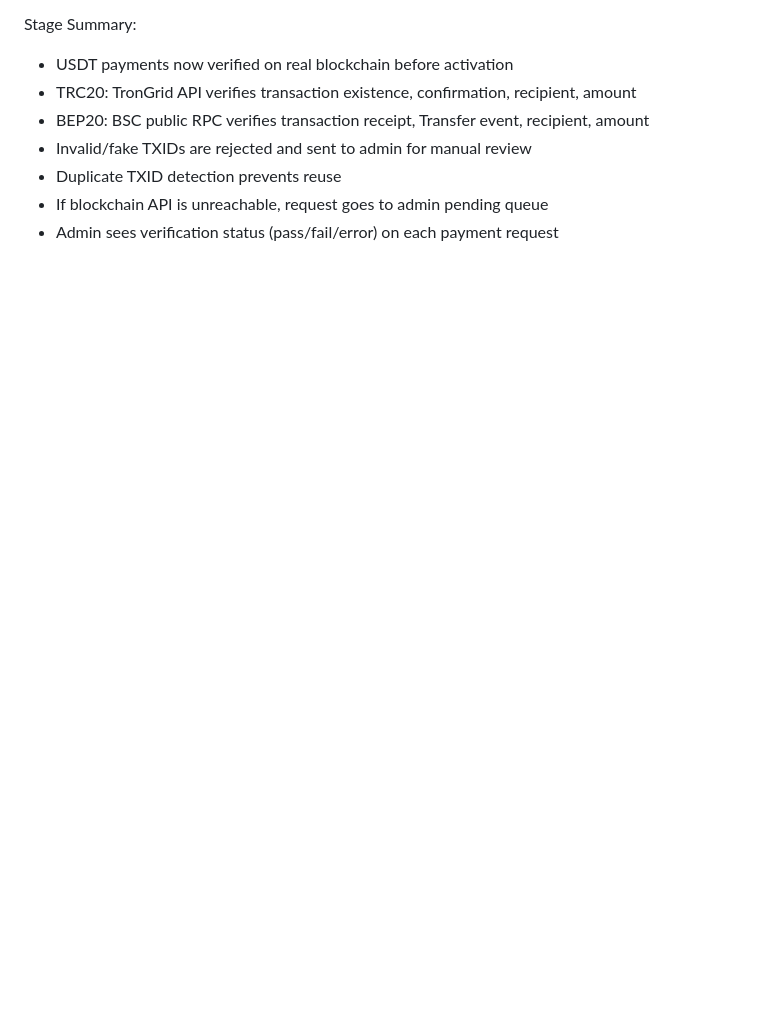
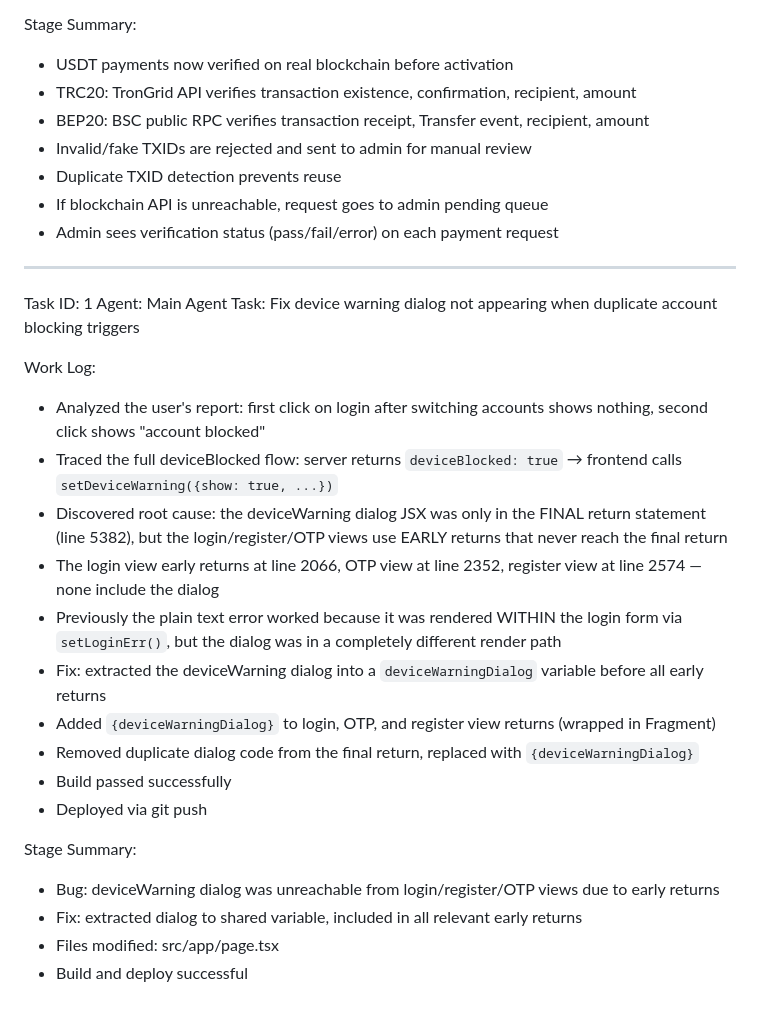
Before and after one commit to ForexYemeni/TradeSignal-Pro, a Markdown page: worklog.md, the part around the change. Drawn GitHub-style; blank space fills up the shorter version.

Commit message:
6029d142-dd5e-4a44-9672-f1666353a710

```diff
--- a/worklog.md
+++ b/worklog.md
@@ -419,3 +419,25 @@ Stage Summary:
 - Duplicate TXID detection prevents reuse
 - If blockchain API is unreachable, request goes to admin pending queue
 - Admin sees verification status (pass/fail/error) on each payment request
+---
+Task ID: 1
+Agent: Main Agent
+Task: Fix device warning dialog not appearing when duplicate account blocking triggers
+
+Work Log:
+- Analyzed the user's report: first click on login after switching accounts shows nothing, second click shows "account blocked"
+- Traced the full deviceBlocked flow: server returns `deviceBlocked: true` → frontend calls `setDeviceWarning({show: true, ...})`
+- Discovered root cause: the deviceWarning dialog JSX was only in the FINAL return statement (line 5382), but the login/register/OTP views use EARLY returns that never reach the final return
+- The login view early returns at line 2066, OTP view at line 2352, register view at line 2574 — none include the dialog
+- Previously the plain text error worked because it was rendered WITHIN the login form via `setLoginErr()`, but the dialog was in a completely different render path
+- Fix: extracted the deviceWarning dialog into a `deviceWarningDialog` variable before all early returns
+- Added `{deviceWarningDialog}` to login, OTP, and register view returns (wrapped in Fragment)
+- Removed duplicate dialog code from the final return, replaced with `{deviceWarningDialog}`
+- Build passed successfully
+- Deployed via git push
+
+Stage Summary:
+- Bug: deviceWarning dialog was unreachable from login/register/OTP views due to early returns
+- Fix: extracted dialog to shared variable, included in all relevant early returns
+- Files modified: src/app/page.tsx
+- Build and deploy successful
```
